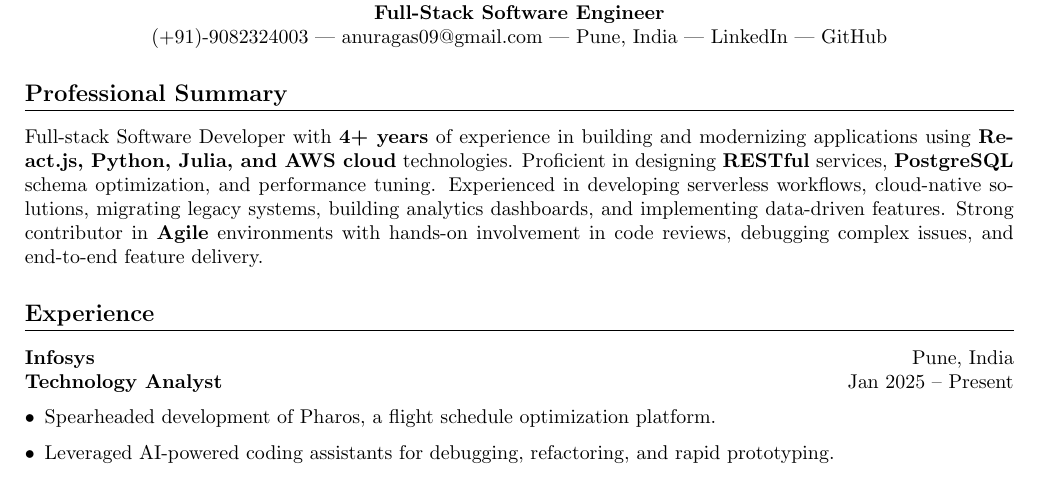
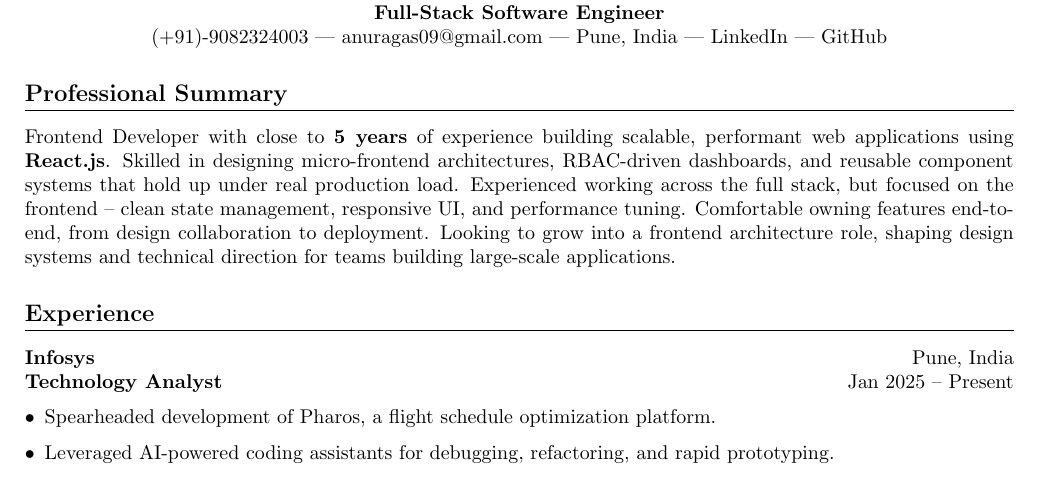
Before and after one commit to Anoteros09/Resume, a LaTeX CV (Resume.tex): part of page 1 of 2, cut so that both start at the same text. Compiled offline with pdfLaTeX.

Commit message:
Update Resume.tex
Frontend specific update

```diff
--- a/Resume.tex
+++ b/Resume.tex
@@ -11,7 +11,7 @@
 
 \titleformat{\section}{\large\bfseries}{}{0em}{}[\titlerule]
 
-\date{Last updated: June 25, 2026}
+\date{Last updated: July 18, 2026}
 
 \begin{document}
 
@@ -30,7 +30,7 @@
 %====================
 \section*{Professional Summary}
 
-Full-stack Software Developer with \textbf{4+ years} of experience in building and modernizing applications using \textbf{React.js, Python, Julia, and AWS cloud} technologies. Proficient in designing \textbf{RESTful} services, \textbf{PostgreSQL} schema optimization, and performance tuning. Experienced in developing serverless workflows, cloud-native solutions, migrating legacy systems, building analytics dashboards, and implementing data-driven features. Strong contributor in \textbf{Agile} environments with hands-on involvement in code reviews, debugging complex issues, and end-to-end feature delivery.
+Frontend Developer with close to \textbf{5 years} of experience building scalable, performant web applications using \textbf{React.js}. Skilled in designing micro-frontend architectures, RBAC-driven dashboards, and reusable component systems that hold up under real production load. Experienced working across the full stack, but focused on the frontend -- clean state management, responsive UI, and performance tuning. Comfortable owning features end-to-end, from design collaboration to deployment. Looking to grow into a frontend architecture role, shaping design systems and technical direction for teams building large-scale applications.
 
 %====================
 \section*{Experience}
```
